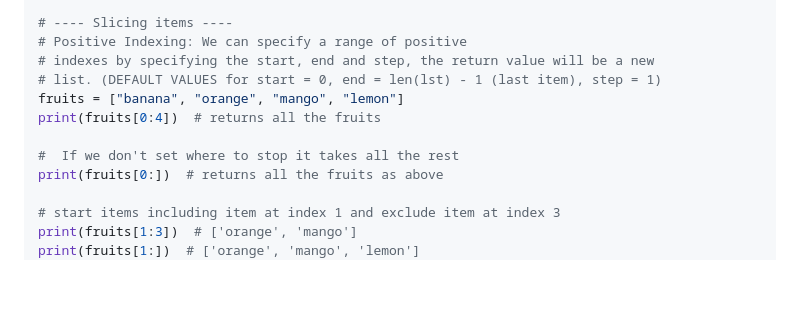
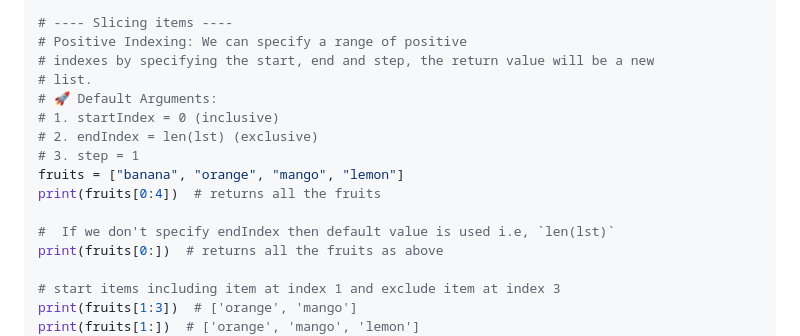
Before and after one commit to sahilrajput03/learn-python, a Markdown page: README.md, the part around the change. Drawn GitHub-style; blank space fills up the shorter version.

```diff
--- a/README.md
+++ b/README.md
@@ -1383,11 +1383,15 @@ print(tenth)  # 10
 # ---- Slicing items ----
 # Positive Indexing: We can specify a range of positive
 # indexes by specifying the start, end and step, the return value will be a new
-# list. (DEFAULT VALUES for start = 0, end = len(lst) - 1 (last item), step = 1)
+# list.
+# 🚀 Default Arguments:
+# 1. startIndex = 0 (inclusive)
+# 2. endIndex = len(lst) (exclusive)
+# 3. step = 1
 fruits = ["banana", "orange", "mango", "lemon"]
 print(fruits[0:4])  # returns all the fruits
 
-#  If we don't set where to stop it takes all the rest
+#  If we don't specify endIndex then default value is used i.e, `len(lst)`
 print(fruits[0:])  # returns all the fruits as above
 
 # start items including item at index 1 and exclude item at index 3
```
